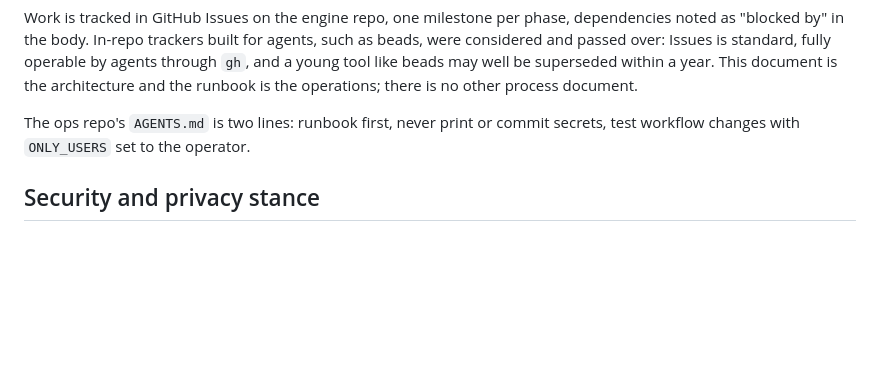
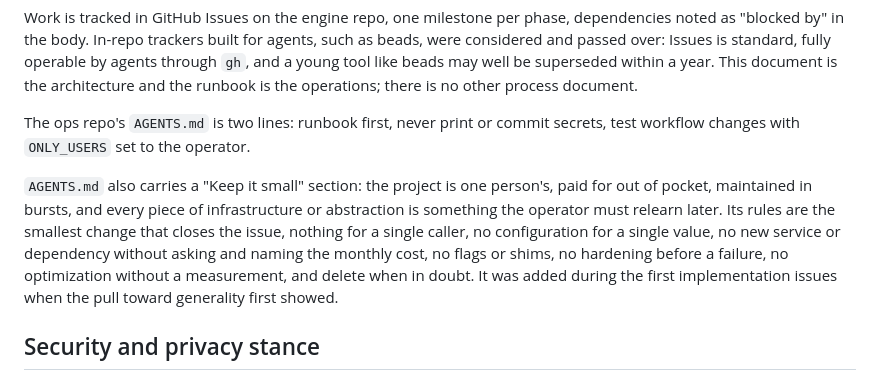
Before and after one commit to olincb/job-brief, a Markdown page: docs/design.md, the part around the change. GitHub-like rendering; blank space fills up the shorter version.

Commit message:
docs: record the Keep it small rules in the design doc
The AGENTS.md section itself landed inside 16a9e9a, a refactor commit, so
this leaves a findable note on when and why the overengineering guardrails
were added.

```diff
--- a/docs/design.md
+++ b/docs/design.md
@@ -255,6 +255,16 @@ The ops repo's `AGENTS.md` is two lines: runbook first, never print or
 commit secrets, test workflow changes with `ONLY_USERS` set to the
 operator.
 
+`AGENTS.md` also carries a "Keep it small" section: the project is one
+person's, paid for out of pocket, maintained in bursts, and every piece of
+infrastructure or abstraction is something the operator must relearn
+later. Its rules are the smallest change that closes the issue, nothing
+for a single caller, no configuration for a single value, no new service
+or dependency without asking and naming the monthly cost, no flags or
+shims, no hardening before a failure, no optimization without a
+measurement, and delete when in doubt. It was added during the first
+implementation issues when the pull toward generality first showed.
+
 ## Security and privacy stance
 
 - Users own their sheets and can revoke the bot at any time by removing
```
